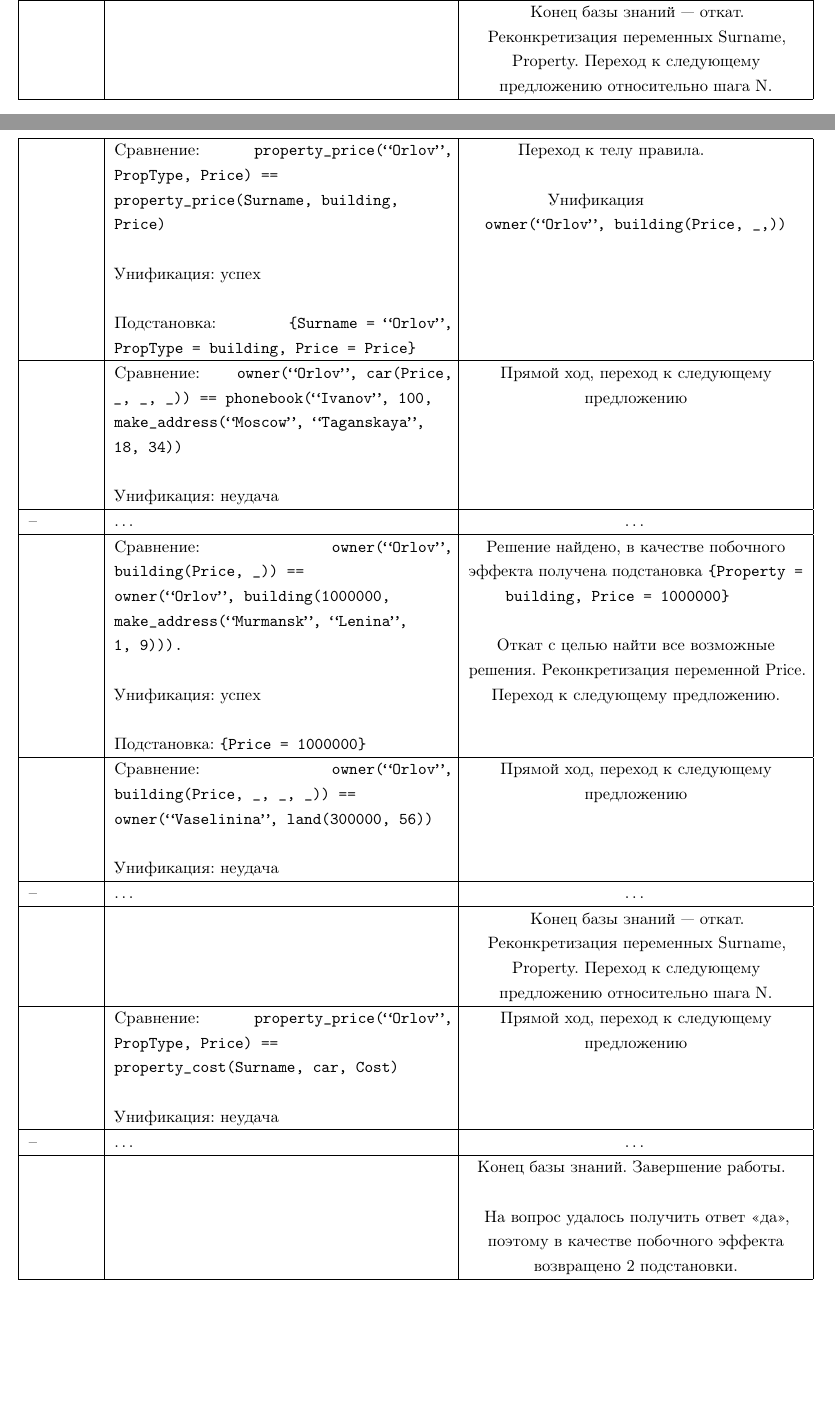
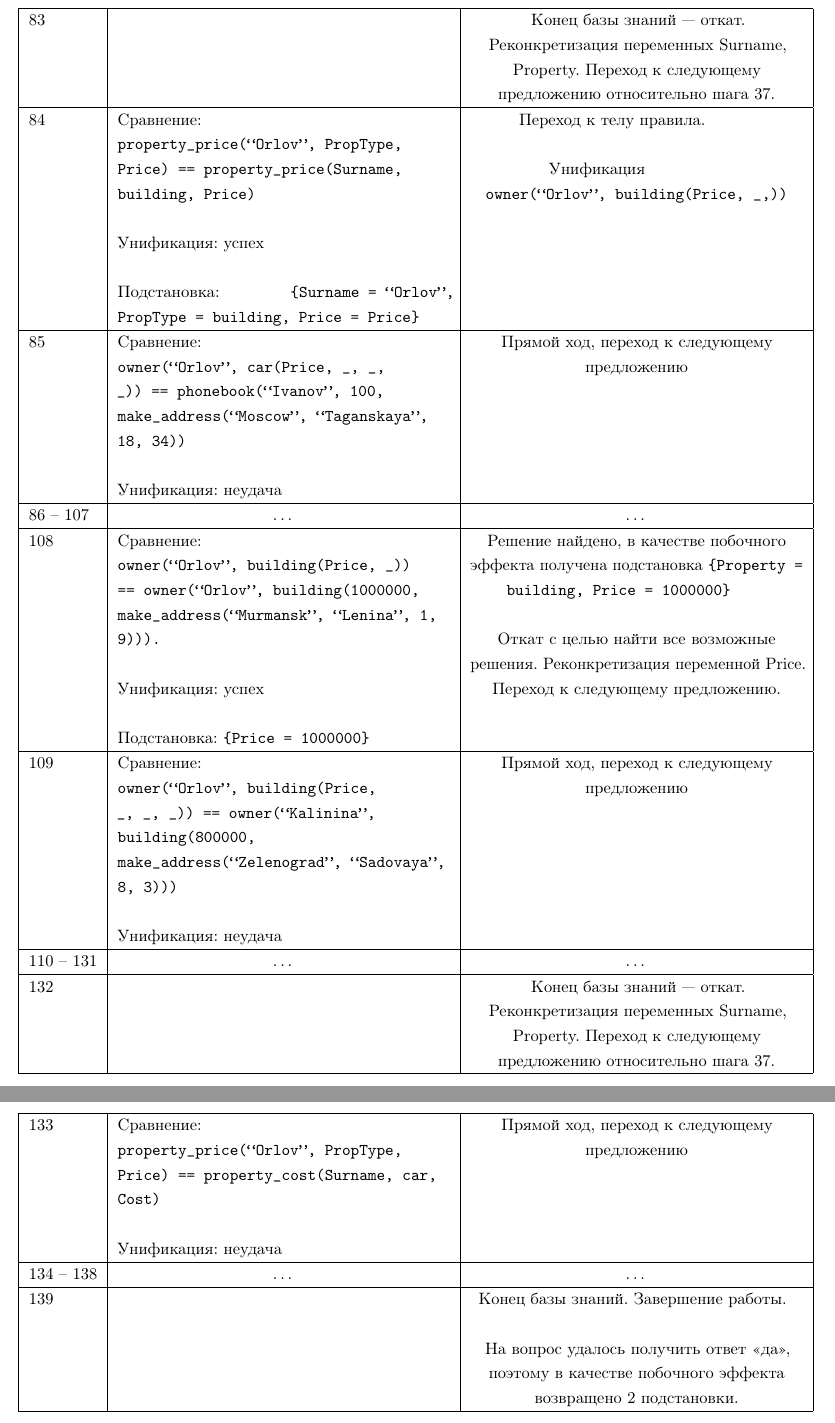
Before and after one commit to YusahO/bmstu-filp, a LaTeX document (prolog/lab_02/report/report.tex, which reads prolog/lab_02/report/02-practice.tex): two parts of pages 7 and 8 of 8 before the commit and two parts of pages 8 and 9 of 9 after it, joined at a grey line, cut so that both start at the same text, the shorter picture padded with empty space. The pictures show the PDF file prolog/lab_02/report/report.pdf that the author committed with the source.

```diff
--- a/prolog/lab_02/report/02-practice.tex
+++ b/prolog/lab_02/report/02-practice.tex
@@ -44,32 +44,33 @@
 		\textbf{Дальнейшие действия: прямой ход или откат} \\ \hline
 
 		1 &
-		Сравнение:
+		Сравнение:\newline
 		\texttt{property\_price(``Orlov'', PropType, Price) == phonebook(``Ivanov'', 100, make\_address(``Moscow'', ``Taganskaya'', 18, 34))} \newline\newline
 		Унификация: неудача &
 		Прямой ход, переход к следующему предложению \\ \hline
 
-		2 --  & \dots & \dots \\ \hline
+		2 -- 36 & \centering \dots & \dots \\ \hline
 
-		 &
-		Сравнение:
+		37 &
+		Сравнение:\newline
 		\texttt{property\_price(``Orlov'', PropType, Price) == property\_price(Surname, car, Price)} \newline\newline
 		Унификация: успех \newline\newline
-		Подстановка: \texttt{\{Surname = ``Orlov'', PropType = car, Price = Price\}} &
+		Подстановка:\newline
+		\texttt{\{Surname = ``Orlov'', PropType = car, Price = Price\}} &
 		Переход к телу правила. \newline\newline
 		Унификация\newline
 		\texttt{owner(``Orlov'', car(Price, \_, \_, \_))} \\ \hline
 
-		 &
-		Сравнение:
-		\texttt{owner(``Orlov'', car(Price, \_, \_, \_)) == phonebook(``Ivanov'', 100, make\_address(``Moscow'', ``Taganskaya'', 18, 34))} \newline\newline
+		38 &
+		Сравнение:\newline
+		\texttt{owner(``Orlov'', car(Price, \_, \_,~\_)) == phonebook(``Ivanov'', 100, make\_address(``Moscow'', ``Taganskaya'', 18, 34))} \newline\newline
 		Унификация: неудача &
 		Прямой ход, переход к следующему предложению \\ \hline
 
-		 --  & \dots & \dots \\ \hline
+		39 -- 55 & \centering \dots & \dots \\ \hline
 
-		 &
-		Сравнение:
+		56 &
+		Сравнение:\newline
 		\texttt{owner(``Orlov'', car(Price, \_, \_, \_)) == owner(``Orlov'', car(5100000, ``Lada'', black, ``P132YC797''))} \newline\newline
 		Унификация: успех \newline\newline
 		Подстановка: \texttt{\{Price = 5100000\}} &
@@ -90,10 +91,10 @@
 		 &
 		Конец базы знаний~--- откат.
 		Реконкретизация переменных Surname, Property.
-		Переход к следующему предложению относительно шага N.\\ \hline
+		Переход к следующему предложению относительно шага 37.\\ \hline
 
-		&
-		Сравнение:
+		84 &
+		Сравнение:\newline
 		\texttt{property\_price(``Orlov'', PropType, Price) == property\_price(Surname, building, Price)} \newline\newline
 		Унификация: успех \newline\newline
 		Подстановка: \texttt{\{Surname = ``Orlov'', PropType = building, Price = Price\}} &
@@ -101,16 +102,16 @@
 		Унификация\newline
 		\texttt{owner(``Orlov'', building(Price, \_,))} \\ \hline
 
-		 &
-		Сравнение:
+		85 &
+		Сравнение:\newline
 		\texttt{owner(``Orlov'', car(Price, \_, \_, \_)) == phonebook(``Ivanov'', 100, make\_address(``Moscow'', ``Taganskaya'', 18, 34))} \newline\newline
 		Унификация: неудача &
 		Прямой ход, переход к следующему предложению \\ \hline
 
-		--  & \dots & \dots \\ \hline
+		86 -- 107 & \centering \dots & \dots \\ \hline
 
-		&
-		Сравнение:
+		108 &
+		Сравнение:\newline
 		\texttt{owner(``Orlov'', building(Price, \_)) == owner(``Orlov'', building(1000000, make\_address(``Murmansk'', ``Lenina'', 1, 9))).} \newline\newline
 		Унификация: успех \newline\newline
 		Подстановка: \texttt{\{Price = 1000000\}} &
@@ -119,29 +120,29 @@
 		Реконкретизация переменной Price.
 		Переход к следующему предложению.\\ \hline
 
-		&
-		Сравнение:
-		\texttt{owner(``Orlov'', building(Price, \_, \_, \_)) == 	owner(``Vaselinina'', land(300000, 56))} \newline\newline
+		109 &
+		Сравнение:\newline
+		\texttt{owner(``Orlov'', building(Price, \_, \_, \_)) == owner(``Kalinina'', building(800000, make\_address(``Zelenograd'', ``Sadovaya'', 8, 3)))} \newline\newline
 		Унификация: неудача &
 		Прямой ход, переход к следующему предложению \\ \hline
 
-		--  & \dots & \dots \\ \hline
+		110 -- 131 & \centering \dots & \dots \\ \hline
 
-		 &
+		132 &
 		 &
 		Конец базы знаний~--- откат.
 		Реконкретизация переменных Surname, Property.
-		Переход к следующему предложению относительно шага N.\\ \hline
+		Переход к следующему предложению относительно шага 37.\\ \hline
 
-		&
-		Сравнение:
+		133 &
+		Сравнение:\newline
 		\texttt{property\_price(``Orlov'', PropType, Price) == property\_cost(Surname, car, Cost)} \newline\newline
 		Унификация: неудача &
 		Прямой ход, переход к следующему предложению \\ \hline
 
-		--  & \dots & \dots \\ \hline
+		134 -- 138 & \centering \dots & \dots \\ \hline
 
-		&
+		139 &
 		&
 		Конец базы знаний.
 		Завершение работы. \newline\newline
```
Also changed, not shown: prolog/lab_02/report/report.tex (+4 -0 lines), prolog/lab_02/report/report.pdf, prolog/lab_02/report/02-practice.tex (8 more changed lines).
